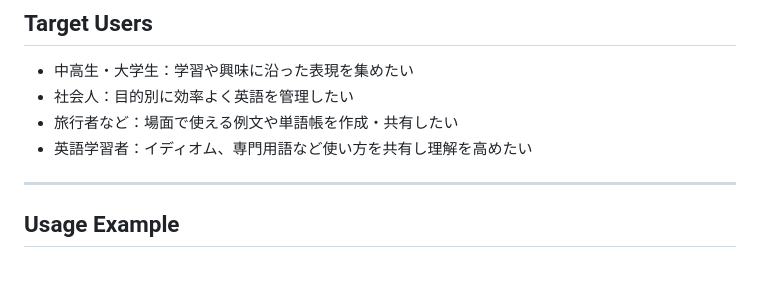
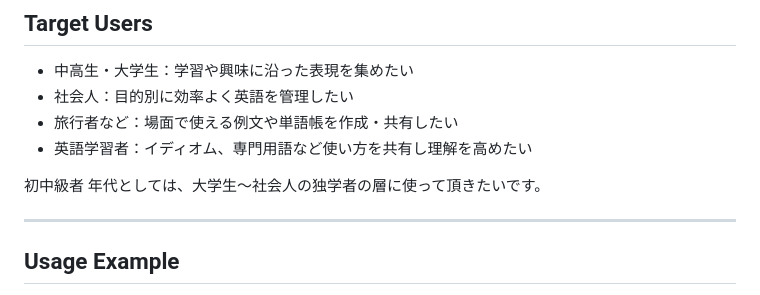
Before and after one commit to nemi11/Web-note_note, a Markdown page: README.md, the part around the change. GitHub-like rendering; blank space fills up the shorter version.

```diff
--- a/README.md
+++ b/README.md
@@ -21,6 +21,9 @@
 - 社会人：目的別に効率よく英語を管理したい
 - 旅行者など：場面で使える例文や単語帳を作成・共有したい
 - 英語学習者：イディオム、専門用語など使い方を共有し理解を高めたい
+
+初中級者
+年代としては、大学生〜社会人の独学者の層に使って頂きたいです。
 
 ---
 
```
